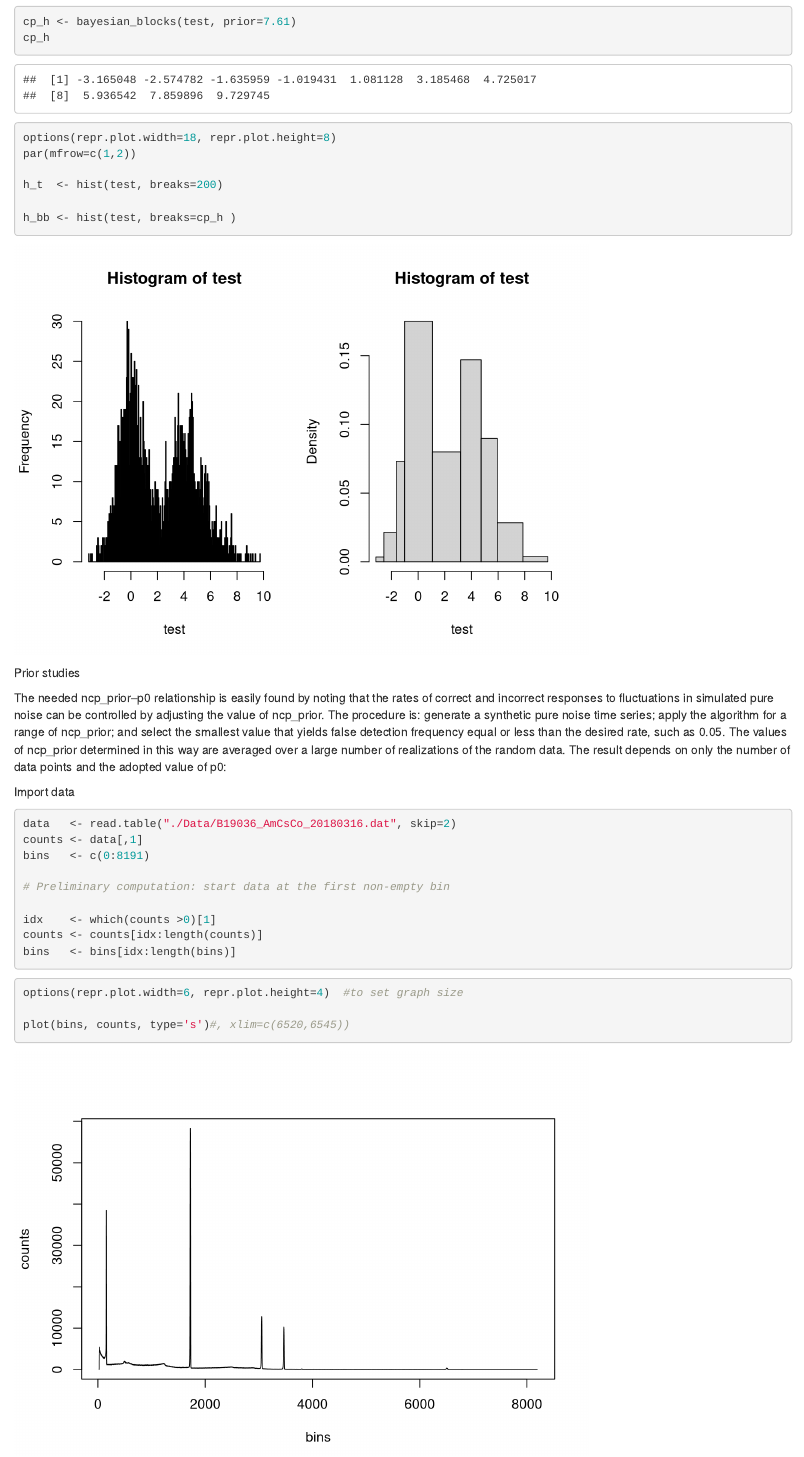
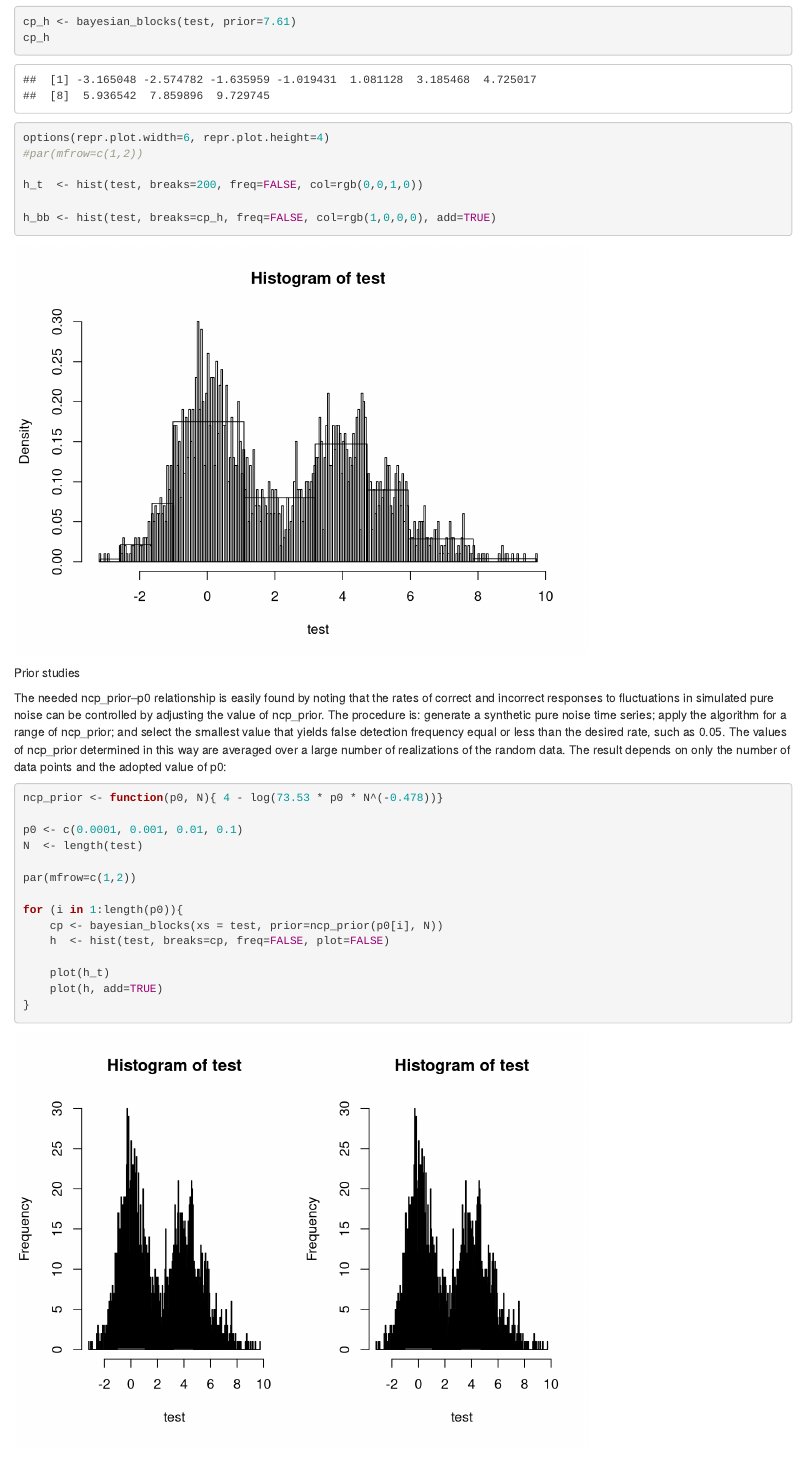
Before and after one commit to SBea13/AS4PA-BayesianBlocks, an R Markdown document (BayesianBlocks.Rmd): the page in a window 1100 px wide, from 1410 px down. Rendered offline with R 4.5, knitr and Pandoc, with nearby package versions; code that draws random numbers runs with fixed seeds of ours.

Commit message:
Finished presentation, junk in rmd file

````diff
--- a/BayesianBlocks.Rmd
+++ b/BayesianBlocks.Rmd
@@ -85,12 +85,12 @@ cp_h
 ```
 
 ```{r}
-options(repr.plot.width=18, repr.plot.height=8)
-par(mfrow=c(1,2))
+options(repr.plot.width=6, repr.plot.height=4)
+#par(mfrow=c(1,2))
 
-h_t  <- hist(test, breaks=200)
+h_t  <- hist(test, breaks=200, freq=FALSE, col=rgb(0,0,1,0))
 
-h_bb <- hist(test, breaks=cp_h )
+h_bb <- hist(test, breaks=cp_h, freq=FALSE, col=rgb(1,0,0,0), add=TRUE)
 
 ```
 
@@ -109,6 +109,20 @@ The result depends on only the number of data points and the
 adopted value of p0:
 
 ```{r}
+ncp_prior <- function(p0, N){ 4 - log(73.53 * p0 * N^(-0.478))}
+
+p0 <- c(0.0001, 0.001, 0.01, 0.1)
+N  <- length(test)
+
+par(mfrow=c(1,2))
+
+for (i in 1:length(p0)){
+    cp <- bayesian_blocks(xs = test, prior=ncp_prior(p0[i], N))
+    h  <- hist(test, breaks=cp, freq=FALSE, plot=FALSE)
+
+    plot(h_t)
+    plot(h, add=TRUE)
+}
 
 ```
 
````
Also changed, not shown: 2 other files.
